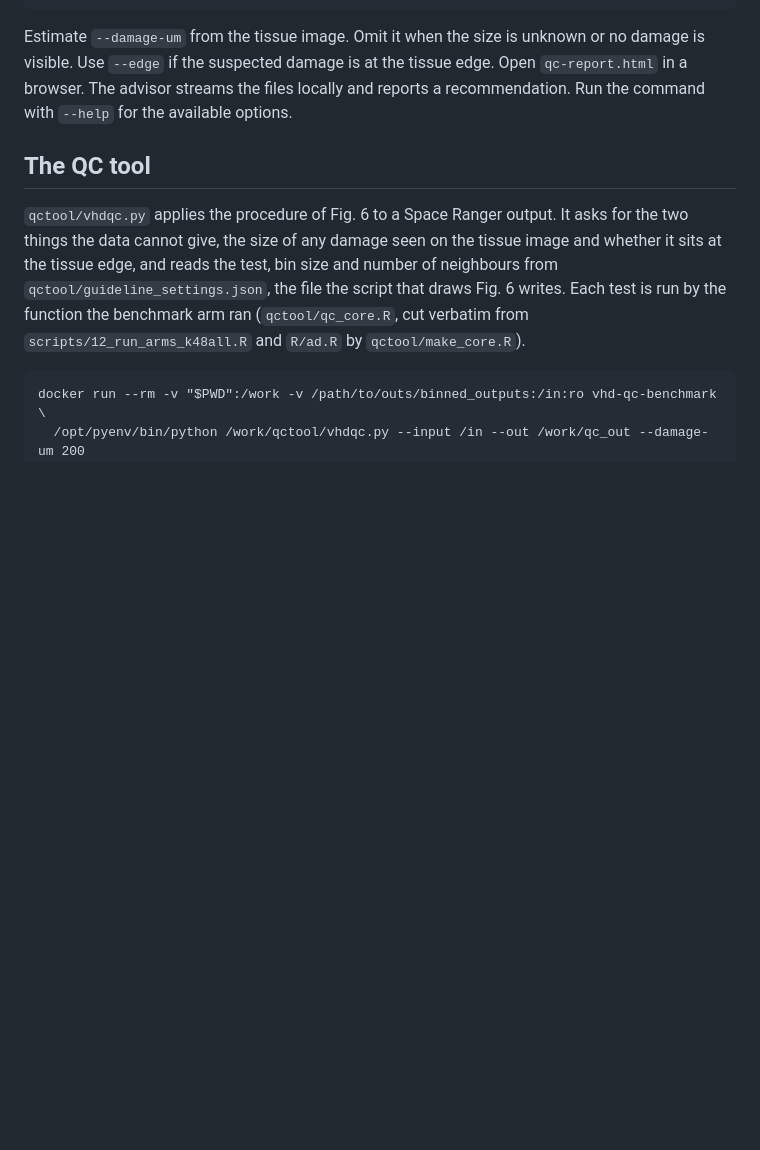
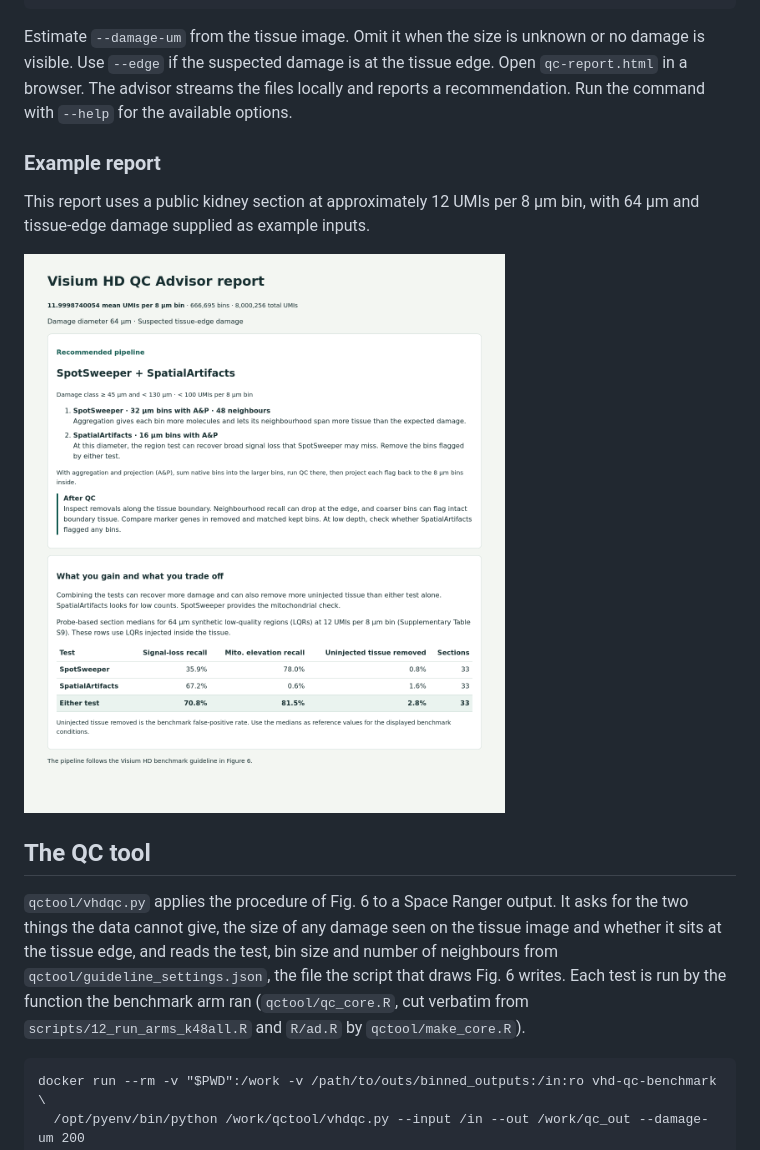
Before and after one commit to jorbioinfo/visiumhd-qc-benchmark, a Markdown page: README.md, the part around the change. Rendered like a GitHub page; pictures changed too: examples/qc-advisor-report.png (added); blank space fills up the shorter version.

Commit message:
Show an example QC advisor report

```diff
--- a/README.md
+++ b/README.md
@@ -133,6 +133,13 @@ is visible. Use `--edge` if the suspected damage is at the tissue edge. Open `qc
 in a browser. The advisor streams the files locally and reports a recommendation. Run the
 command with `--help` for the available options.
 
+### Example report
+
+This report uses a public kidney section at approximately 12 UMIs per 8 µm bin, with
+64 µm and tissue-edge damage supplied as example inputs.
+
+![Example Visium HD QC Advisor report](examples/qc-advisor-report.png)
+
 ## The QC tool
 
 `qctool/vhdqc.py` applies the procedure of Fig. 6 to a Space Ranger output. It asks for the
```
